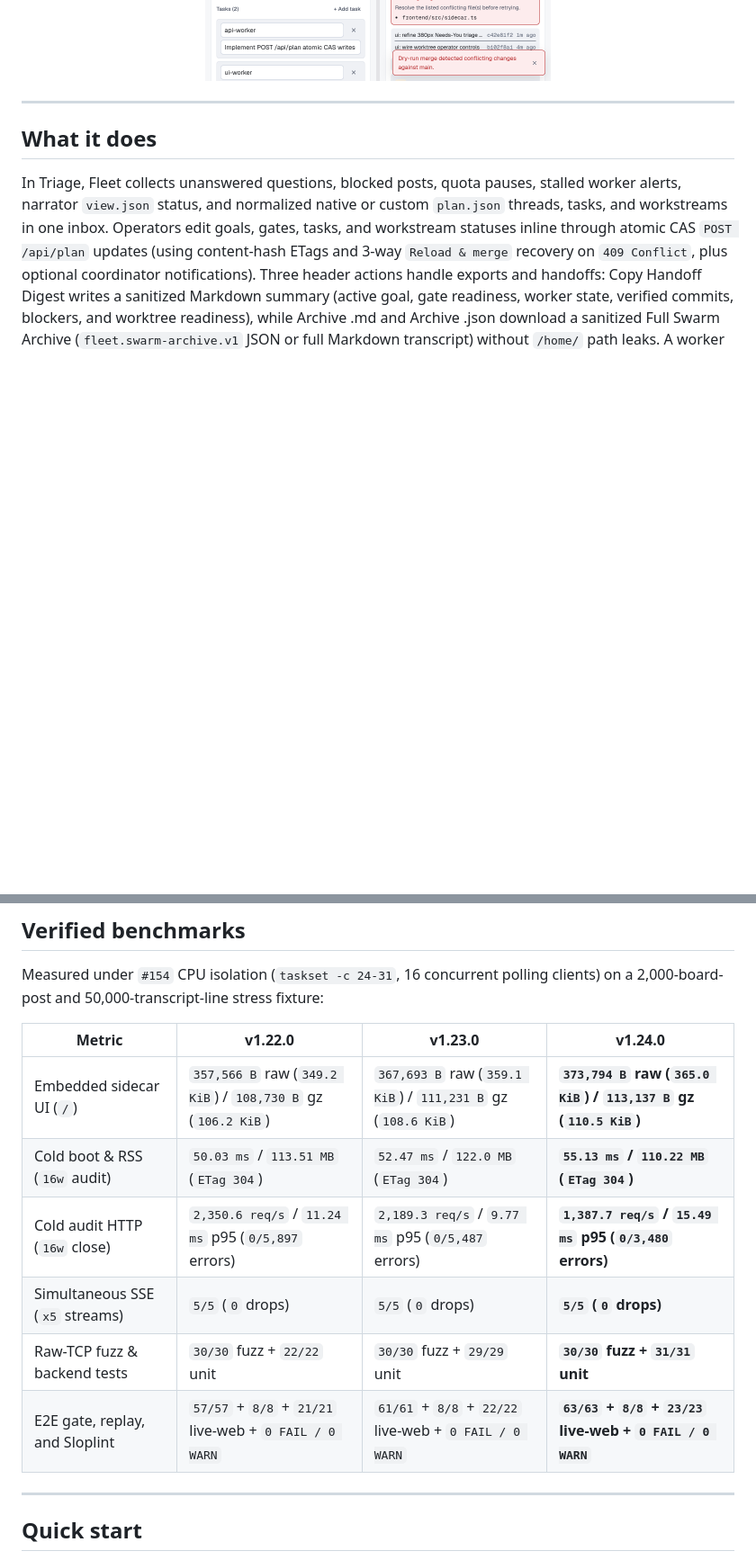
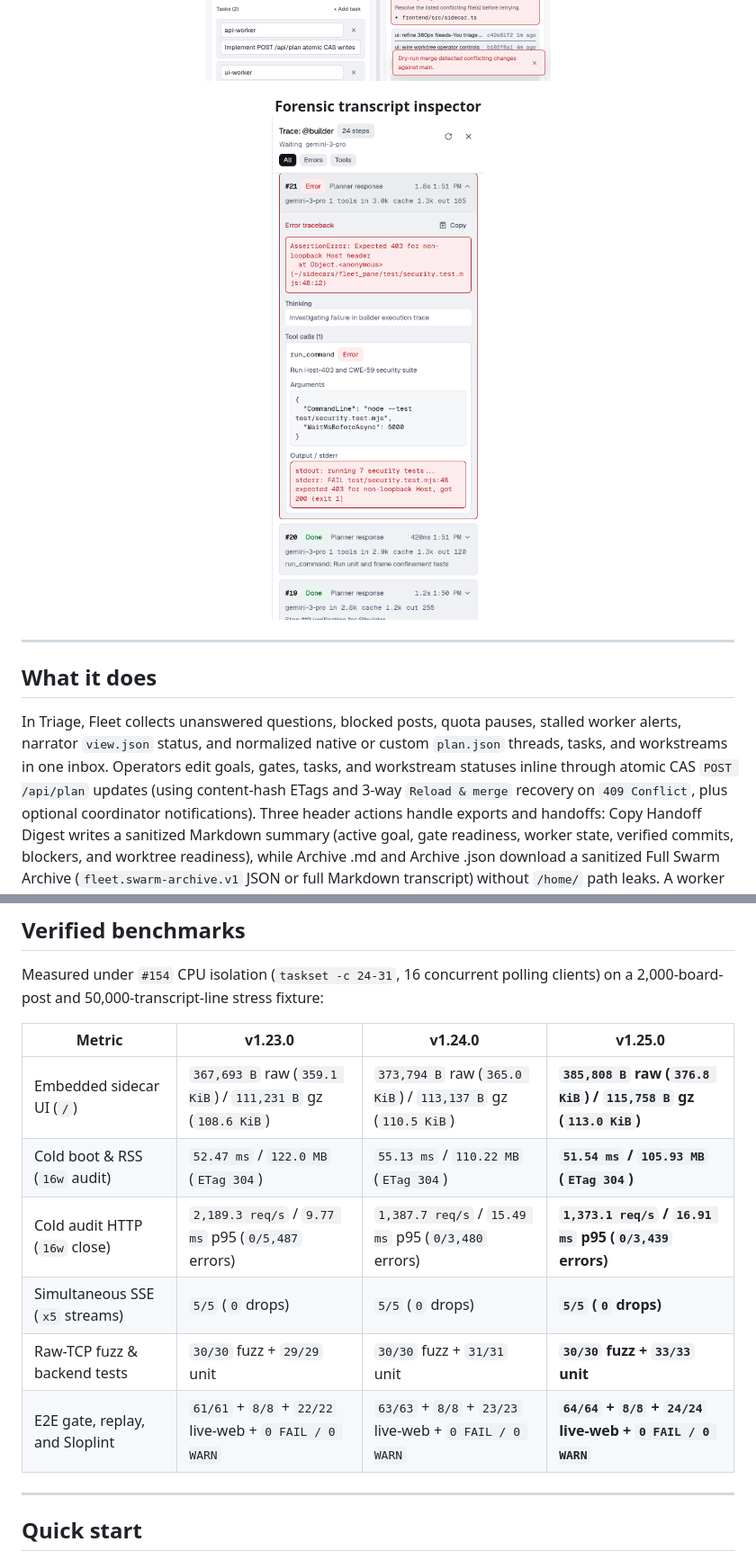
Before and after one commit to cayleb-james2008/dsh-fleet, a Markdown page: README.md, 2 parts joined by grey strips. Shown at 90% size. Rendered like a GitHub page; pictures changed too: docs/screenshots/forensic-trace-light.png (added); blank space fills up the shorter version.

Commit message:
chore(release): integrate Cycle 3 Wave E2 forensic transcript inspector and bump Fleet to v1.25.0

```diff
--- a/README.md
+++ b/README.md
@@ -72,6 +72,15 @@ Fleet lays out cleanly from a `340px` to `380px` auxiliary sidebar up to `1440px
   </picture>
 </p>
 
+<p align="center">
+  <strong>Forensic transcript inspector</strong><br />
+  <picture>
+    <source media="(prefers-color-scheme: dark)" srcset="docs/screenshots/forensic-trace-dark.png" />
+    <source media="(prefers-color-scheme: light)" srcset="docs/screenshots/forensic-trace-light.png" />
+    <img alt="Fleet Forensic Transcript Inspector showing correlated tool arguments, stderr tracebacks, and backward pagination" src="docs/screenshots/forensic-trace-light.png" width="380" />
+  </picture>
+</p>
+
 ---
 
 ## What it does
@@ -104,14 +113,14 @@ flowchart LR
 
 Measured under `#154` CPU isolation (`taskset -c 24-31`, 16 concurrent polling clients) on a 2,000-board-post and 50,000-transcript-line stress fixture:
 
-| Metric | v1.22.0 | v1.23.0 | **v1.24.0** |
+| Metric | v1.23.0 | v1.24.0 | **v1.25.0** |
 | --- | --- | --- | --- |
-| Embedded sidecar UI (`/`) | `357,566 B` raw (`349.2 KiB`) / `108,730 B` gz (`106.2 KiB`) | `367,693 B` raw (`359.1 KiB`) / `111,231 B` gz (`108.6 KiB`) | **`373,794 B` raw (`365.0 KiB`) / `113,137 B` gz (`110.5 KiB`)** |
-| Cold boot & RSS (`16w` audit) | `50.03 ms` / `113.51 MB` (`ETag 304`) | `52.47 ms` / `122.0 MB` (`ETag 304`) | **`55.13 ms` / `110.22 MB` (`ETag 304`)** |
-| Cold audit HTTP (`16w` close) | `2,350.6 req/s` / `11.24 ms` p95 (`0/5,897` errors) | `2,189.3 req/s` / `9.77 ms` p95 (`0/5,487` errors) | **`1,387.7 req/s` / `15.49 ms` p95 (`0/3,480` errors)** |
+| Embedded sidecar UI (`/`) | `367,693 B` raw (`359.1 KiB`) / `111,231 B` gz (`108.6 KiB`) | `373,794 B` raw (`365.0 KiB`) / `113,137 B` gz (`110.5 KiB`) | **`385,808 B` raw (`376.8 KiB`) / `115,758 B` gz (`113.0 KiB`)** |
+| Cold boot & RSS (`16w` audit) | `52.47 ms` / `122.0 MB` (`ETag 304`) | `55.13 ms` / `110.22 MB` (`ETag 304`) | **`51.54 ms` / `105.93 MB` (`ETag 304`)** |
+| Cold audit HTTP (`16w` close) | `2,189.3 req/s` / `9.77 ms` p95 (`0/5,487` errors) | `1,387.7 req/s` / `15.49 ms` p95 (`0/3,480` errors) | **`1,373.1 req/s` / `16.91 ms` p95 (`0/3,439` errors)** |
 | Simultaneous SSE (`x5` streams) | `5/5` (`0` drops) | `5/5` (`0` drops) | **`5/5` (`0` drops)** |
-| Raw-TCP fuzz & backend tests | `30/30` fuzz + `22/22` unit | `30/30` fuzz + `29/29` unit | **`30/30` fuzz + `31/31` unit** |
-| E2E gate, replay, and Sloplint | `57/57` + `8/8` + `21/21` live-web + `0 FAIL / 0 WARN` | `61/61` + `8/8` + `22/22` live-web + `0 FAIL / 0 WARN` | **`63/63` + `8/8` + `23/23` live-web + `0 FAIL / 0 WARN`** |
+| Raw-TCP fuzz & backend tests | `30/30` fuzz + `29/29` unit | `30/30` fuzz + `31/31` unit | **`30/30` fuzz + `33/33` unit** |
+| E2E gate, replay, and Sloplint | `61/61` + `8/8` + `22/22` live-web + `0 FAIL / 0 WARN` | `63/63` + `8/8` + `23/23` live-web + `0 FAIL / 0 WARN` | **`64/64` + `8/8` + `24/24` live-web + `0 FAIL / 0 WARN`** |
 
 ---
 
```
Also changed, not shown: other parts of README.md (+4 -4 lines), CHANGELOG.md (+6 -0 lines), docs/screenshots/forensic-trace-dark.png (added), 16 other files.
